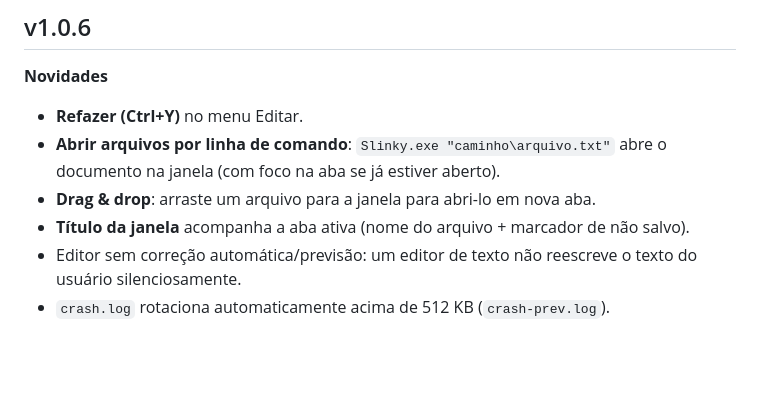
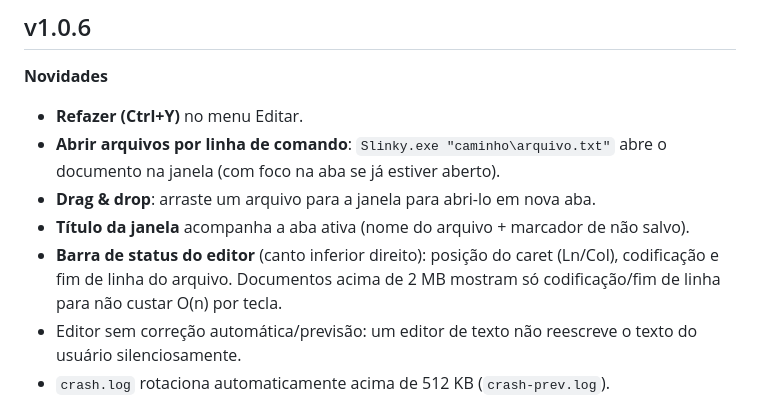
Before and after one commit to AlessandroCoranFilho123/Slinky, a Markdown page: RELEASE-NOTES.md, the part around the change. GitHub-like rendering; blank space fills up the shorter version.

Commit message:
docs: mention editor status bar in v1.0.6 release notes

```diff
--- a/RELEASE-NOTES.md
+++ b/RELEASE-NOTES.md
@@ -14,6 +14,9 @@ antes de criar a tag.**
   documento na janela (com foco na aba se já estiver aberto).
 - **Drag & drop**: arraste um arquivo para a janela para abri-lo em nova aba.
 - **Título da janela** acompanha a aba ativa (nome do arquivo + marcador de não salvo).
+- **Barra de status do editor** (canto inferior direito): posição do caret (Ln/Col),
+  codificação e fim de linha do arquivo. Documentos acima de 2 MB mostram só
+  codificação/fim de linha para não custar O(n) por tecla.
 - Editor sem correção automática/previsão: um editor de texto não reescreve o
   texto do usuário silenciosamente.
 - `crash.log` rotaciona automaticamente acima de 512 KB (`crash-prev.log`).
```
